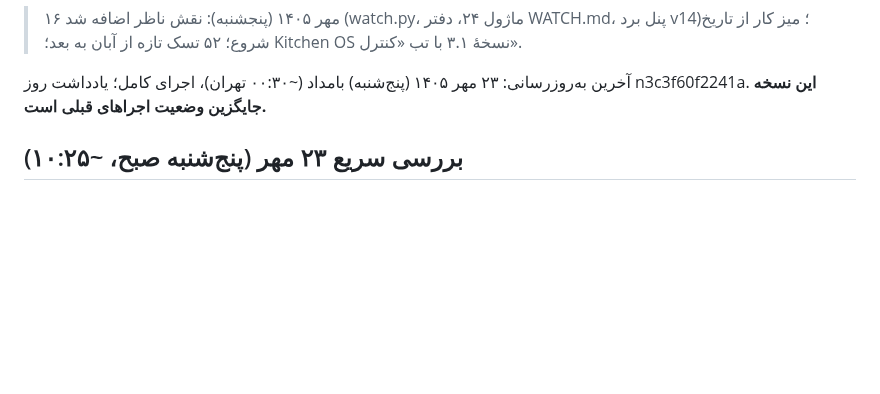
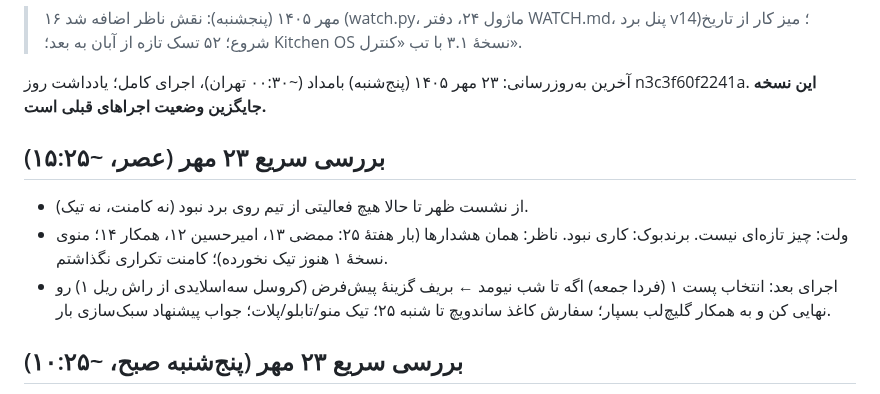
Before and after one commit to theglitchlabstudio-source/Susisa-projectboard, a Markdown page: agent/STATUS.md, the part around one of its changes. Drawn GitHub-style; blank space fills up the shorter version.

Commit message:
agent: status 1405/07/23 15:25
Co-Authored-By: Claude Opus 5.5 <noreply@anthropic.com>
Claude-Session: https://claude.ai/code/session_01S3VpDDuTdjjnHJiSCG3Lnx

```diff
--- a/agent/STATUS.md
+++ b/agent/STATUS.md
@@ -12,6 +12,11 @@ last_full_run: 1405/07/23
 
 
 
+
+## بررسی سریع ۲۳ مهر (عصر، ~۱۵:۲۵)
+- از نشست ظهر تا حالا هیچ فعالیتی از تیم روی برد نبود (نه کامنت، نه تیک).
+- ولت: چیز تازه‌ای نیست. برندبوک: کاری نبود. ناظر: همان هشدارها (بار هفتهٔ ۲۵: ممضی ۱۳، امیرحسین ۱۲، همکار ۱۴؛ منوی نسخهٔ ۱ هنوز تیک نخورده)؛ کامنت تکراری نگذاشتم.
+- اجرای بعد: انتخاب پست ۱ (فردا جمعه) اگه تا شب نیومد ← بریف گزینهٔ پیش‌فرض (کروسل سه‌اسلایدی از راش ریل ۱) رو نهایی کن و به همکار گلیچ‌لب بسپار؛ سفارش کاغذ ساندویچ تا شنبه ۲۵؛ تیک منو/تابلو/پلات؛ جواب پیشنهاد سبک‌سازی بار.
 
 ## بررسی سریع ۲۳ مهر (پنج‌شنبه صبح، ~۱۰:۲۵)
 - **از ۰۰:۳۰:** ممضی ریل ۱ را done زد (چک‌لیست کامل) و استوری از ریل اول را ۲۳ مهر گذاشت. یک نشست دیگر Claude (احتمالاً دستیار پروژه، ~۱۰:۲۱) پسورد را از کامنت ممضی پاک کرد، ۱۷ تسک تولید ریل/پست ساخت (n3e56…)، تاریخ ریل‌ها را بست (فرنگیس ۲۹ مهر، آتی ۴ آبان، اوج ۹ آبان) و تسک تصمیم n3565ef8190dc را done کرد.
```
Also changed, not shown: other parts of agent/STATUS.md (+1 -1 lines), kb/live.md (+1 -1 lines).
